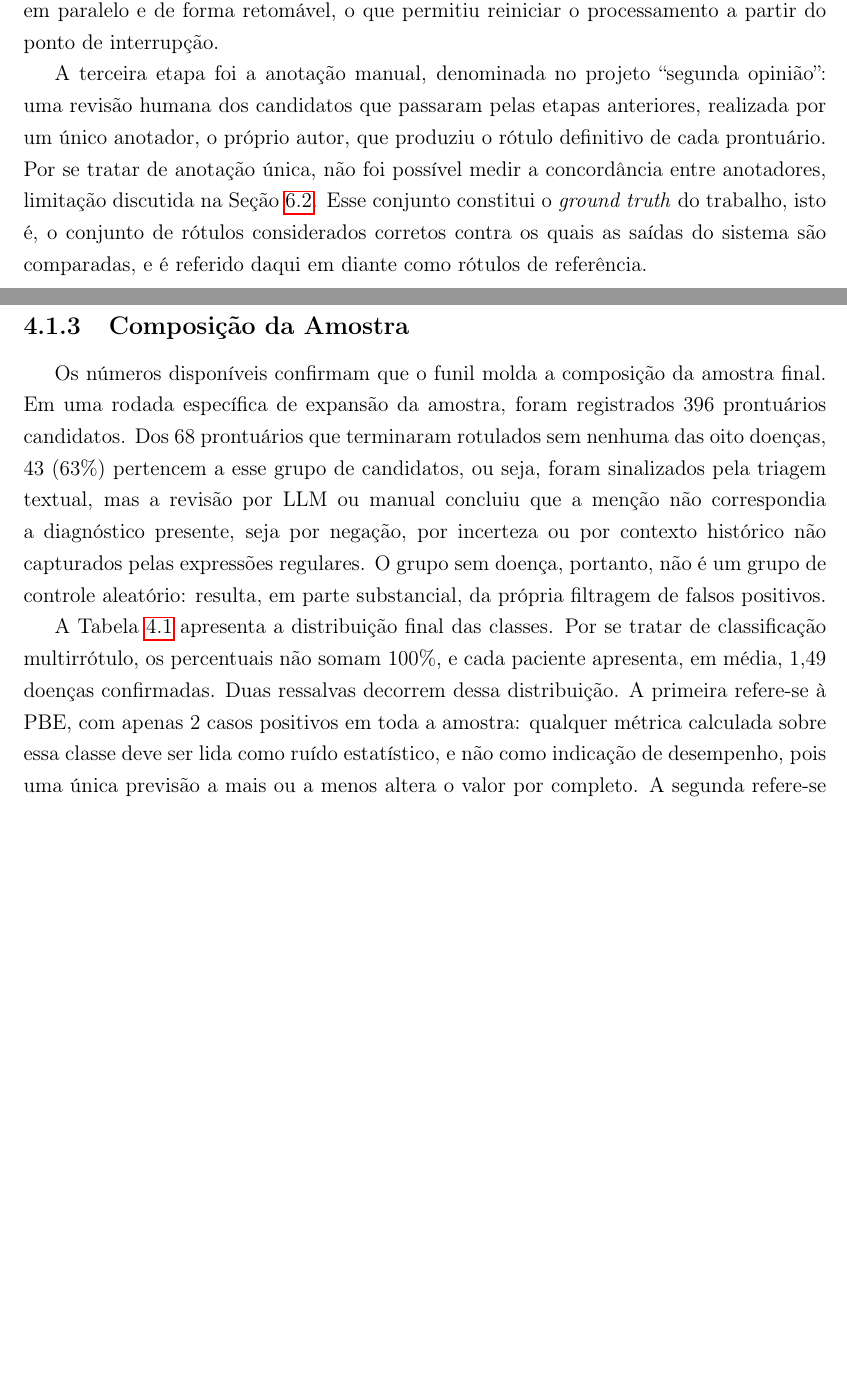
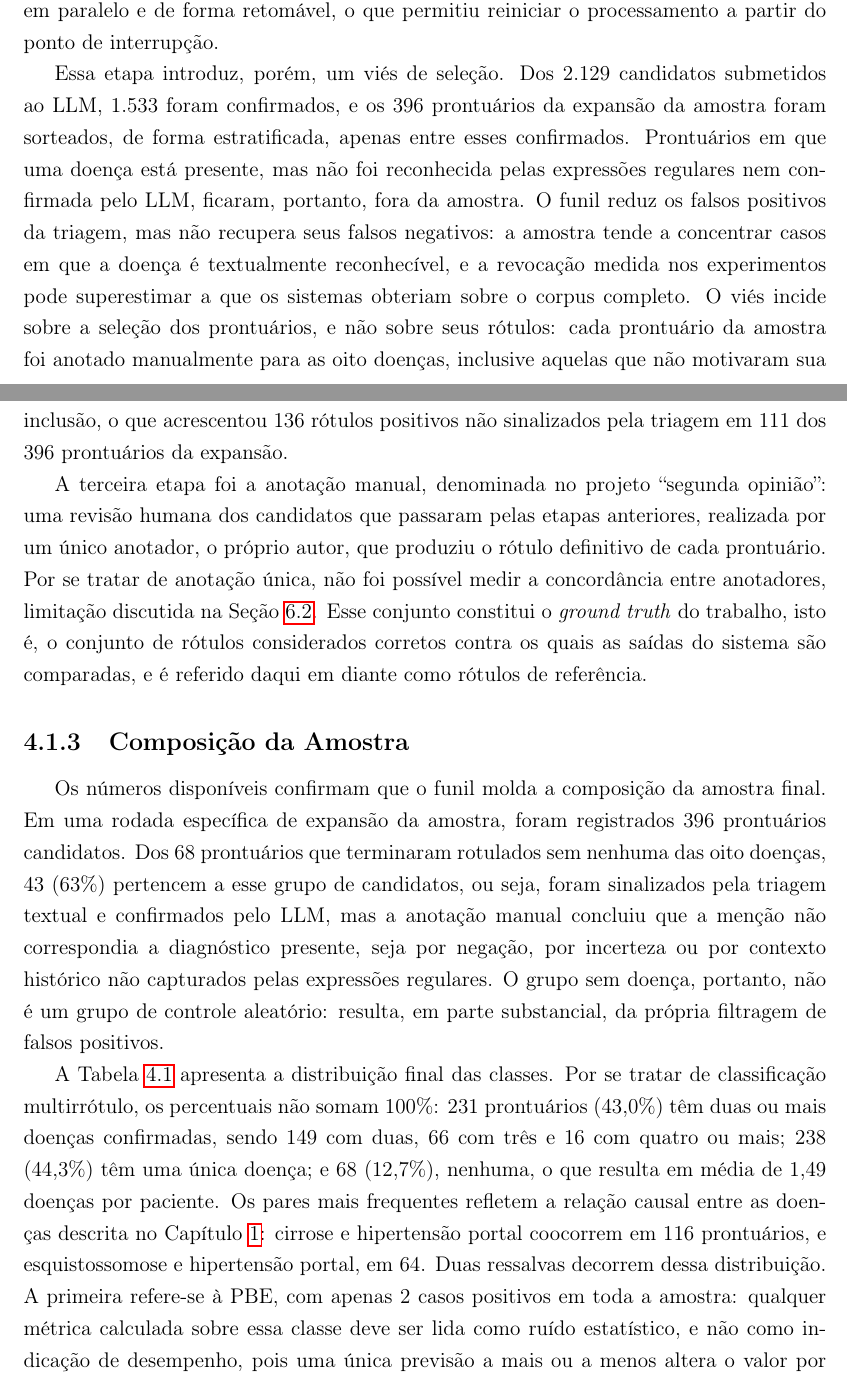
Before and after one commit to TETEURYAN/ufal-tesis, a LaTeX thesis (tesis/main.tex, which reads tesis/Cap04/Capitulo4.tex): two parts of pages 35 and 36 of 72, joined at a grey line, cut so that both start at the same text, the shorter picture padded with empty space. Compiled offline with pdfLaTeX; a LaTeX package or settings file that is missing is left out.

Commit message:
fix(tese): responde revisao do capitulo 4
- reconhece o vies de selecao da triagem por LLM (secao 4.1.2 e limitacoes)
- corrige a origem dos prontuarios sem doenca (secao 4.1.3)
- informa o numero de casos multirrotulo e os pares mais frequentes

```diff
--- a/tesis/Cap04/Capitulo4.tex
+++ b/tesis/Cap04/Capitulo4.tex
@@ -44,13 +44,15 @@ A saída dessa etapa foi uma lista de prontuários candidatos, isto é, que menc
 
 A segunda etapa submeteu os candidatos a uma triagem por LLM. Para cada prontuário, realizou-se uma chamada direta ao modelo, sem indexação nem recuperação, com uma pergunta curta que solicitava confirmação binária (sim ou não) para cada doença candidata, reproduzida no Apêndice~\ref{ap:prompt-triagem}. O procedimento independe do modelo empregado: o LLM é fornecido como dependência, o que permite executá-lo com qualquer modelo, inclusive local. Essa estratégia apoia-se na capacidade, já demonstrada, de LLMs classificarem texto clínico sem treinamento específico com desempenho comparável ao de modelos supervisionados \citep{sushil2024}. O objetivo foi reduzir o volume de falsos positivos antes da revisão humana, a etapa mais onerosa do funil. O uso de LLMs como pré-triagem antes da revisão humana reduziu em 42,6\% o tempo de triagem de pacientes para ensaios clínicos \citep{jin2024}, e anotações produzidas por LLMs já se mostraram mais baratas e, na maioria das tarefas, mais precisas que as de anotadores de \textit{crowdsourcing} \citep{gilardi2023}. As chamadas foram executadas em paralelo e de forma retomável, o que permitiu reiniciar o processamento a partir do ponto de interrupção.
 
+Essa etapa introduz, porém, um viés de seleção. Dos 2.129 candidatos submetidos ao LLM, 1.533 foram confirmados, e os 396 prontuários da expansão da amostra foram sorteados, de forma estratificada, apenas entre esses confirmados. Prontuários em que uma doença está presente, mas não foi reconhecida pelas expressões regulares nem confirmada pelo LLM, ficaram, portanto, fora da amostra. O funil reduz os falsos positivos da triagem, mas não recupera seus falsos negativos: a amostra tende a concentrar casos em que a doença é textualmente reconhecível, e a revocação medida nos experimentos pode superestimar a que os sistemas obteriam sobre o corpus completo. O viés incide sobre a seleção dos prontuários, e não sobre seus rótulos: cada prontuário da amostra foi anotado manualmente para as oito doenças, inclusive aquelas que não motivaram sua inclusão, o que acrescentou 136 rótulos positivos não sinalizados pela triagem em 111 dos 396 prontuários da expansão.
+
 A terceira etapa foi a anotação manual, denominada no projeto ``segunda opinião'': uma revisão humana dos candidatos que passaram pelas etapas anteriores, realizada por um único anotador, o próprio autor, que produziu o rótulo definitivo de cada prontuário. Por se tratar de anotação única, não foi possível medir a concordância entre anotadores, limitação discutida na Seção~\ref{sec:conc-limitacoes}. Esse conjunto constitui o \textit{ground truth} do trabalho, isto é, o conjunto de rótulos considerados corretos contra os quais as saídas do sistema são comparadas, e é referido daqui em diante como rótulos de referência.
 
 \subsection{Composição da Amostra}\label{sec:met-composicao}
 
-Os números disponíveis confirmam que o funil molda a composição da amostra final. Em uma rodada específica de expansão da amostra, foram registrados 396 prontuários candidatos. Dos 68 prontuários que terminaram rotulados sem nenhuma das oito doenças, 43 (63\%) pertencem a esse grupo de candidatos, ou seja, foram sinalizados pela triagem textual, mas a revisão por LLM ou manual concluiu que a menção não correspondia a diagnóstico presente, seja por negação, por incerteza ou por contexto histórico não capturados pelas expressões regulares. O grupo sem doença, portanto, não é um grupo de controle aleatório: resulta, em parte substancial, da própria filtragem de falsos positivos.
+Os números disponíveis confirmam que o funil molda a composição da amostra final. Em uma rodada específica de expansão da amostra, foram registrados 396 prontuários candidatos. Dos 68 prontuários que terminaram rotulados sem nenhuma das oito doenças, 43 (63\%) pertencem a esse grupo de candidatos, ou seja, foram sinalizados pela triagem textual e confirmados pelo LLM, mas a anotação manual concluiu que a menção não correspondia a diagnóstico presente, seja por negação, por incerteza ou por contexto histórico não capturados pelas expressões regulares. O grupo sem doença, portanto, não é um grupo de controle aleatório: resulta, em parte substancial, da própria filtragem de falsos positivos.
 
-A Tabela~\ref{tab:met-distribuicao} apresenta a distribuição final das classes. Por se tratar de classificação multirrótulo, os percentuais não somam 100\%, e cada paciente apresenta, em média, 1,49 doenças confirmadas. Duas ressalvas decorrem dessa distribuição. A primeira refere-se à PBE, com apenas 2 casos positivos em toda a amostra: qualquer métrica calculada sobre essa classe deve ser lida como ruído estatístico, e não como indicação de desempenho, pois uma única previsão a mais ou a menos altera o valor por completo. A segunda refere-se à prevalência observada, que é artefato do critério de seleção enriquecido e não deve ser extrapolada como estimativa epidemiológica da população atendida no ambulatório.
+A Tabela~\ref{tab:met-distribuicao} apresenta a distribuição final das classes. Por se tratar de classificação multirrótulo, os percentuais não somam 100\%: 231 prontuários (43,0\%) têm duas ou mais doenças confirmadas, sendo 149 com duas, 66 com três e 16 com quatro ou mais; 238 (44,3\%) têm uma única doença; e 68 (12,7\%), nenhuma, o que resulta em média de 1,49 doenças por paciente. Os pares mais frequentes refletem a relação causal entre as doenças descrita no Capítulo~\ref{cap:introducao}: cirrose e hipertensão portal coocorrem em 116 prontuários, e esquistossomose e hipertensão portal, em 64. Duas ressalvas decorrem dessa distribuição. A primeira refere-se à PBE, com apenas 2 casos positivos em toda a amostra: qualquer métrica calculada sobre essa classe deve ser lida como ruído estatístico, e não como indicação de desempenho, pois uma única previsão a mais ou a menos altera o valor por completo. A segunda refere-se à prevalência observada, que é artefato do critério de seleção enriquecido e não deve ser extrapolada como estimativa epidemiológica da população atendida no ambulatório.
 
 \begin{table}[!htbp]
 \centering
```
Also changed, not shown: tesis/Conc/Conclusao.tex (+1 -1 lines).
